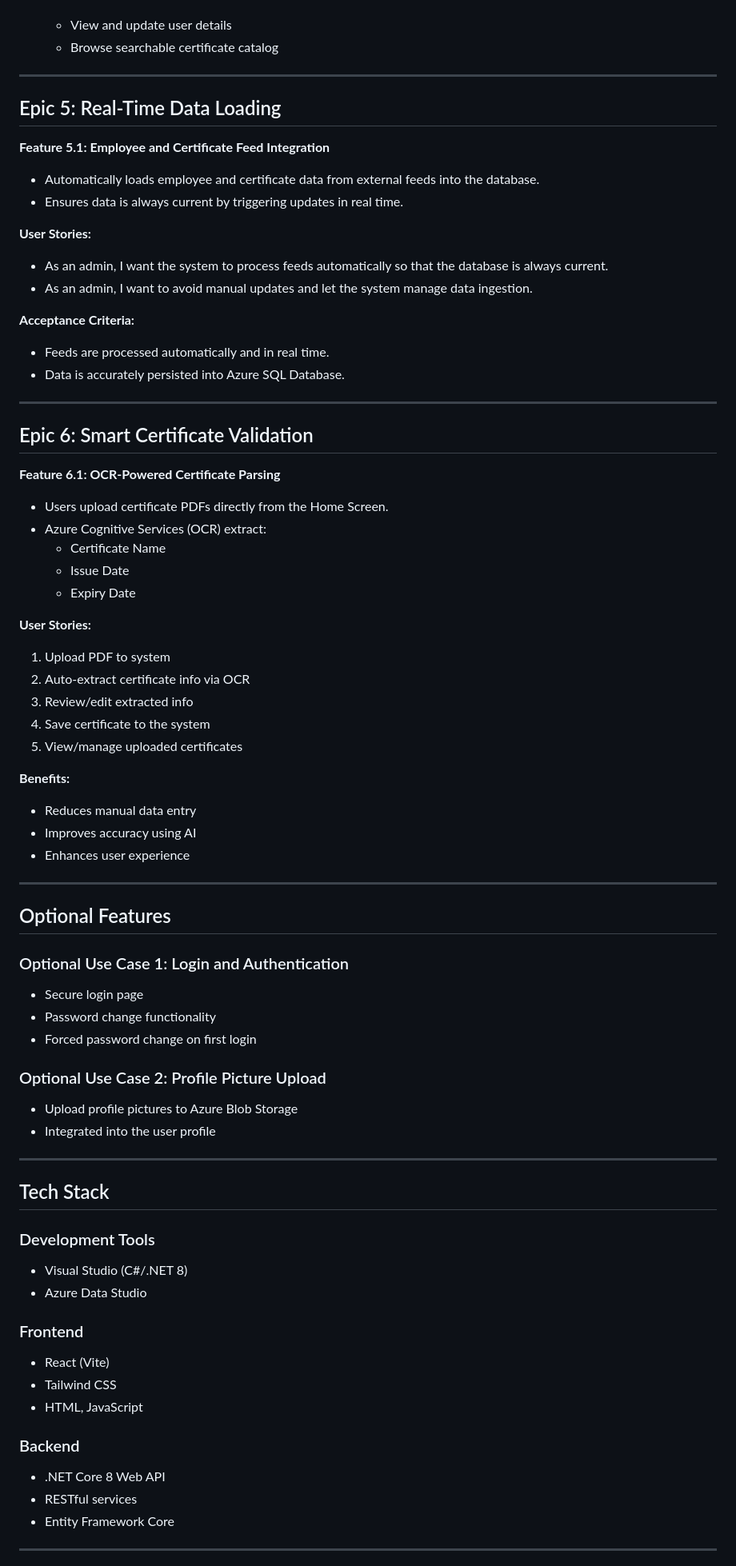
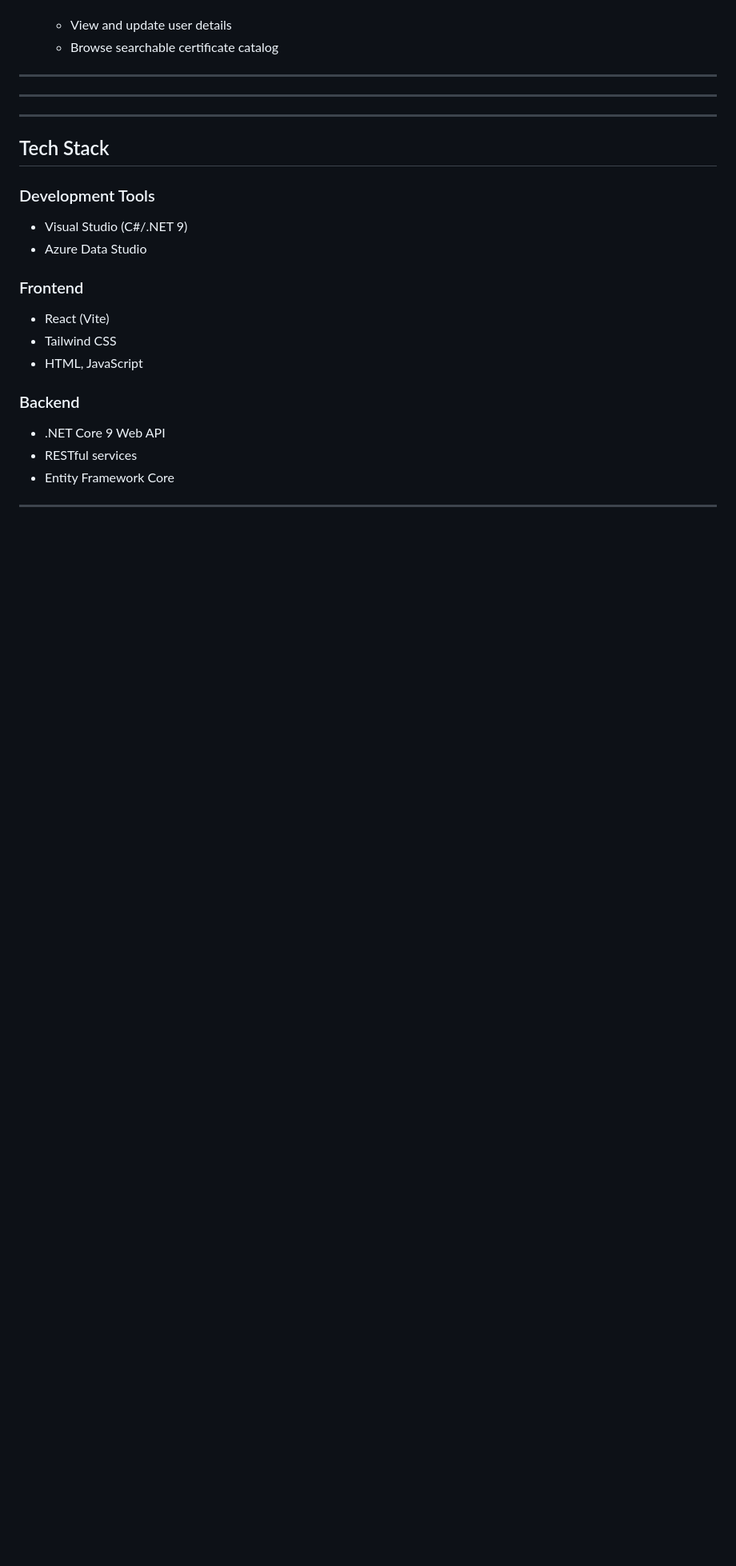
Before and after one commit to kaylytran/CertAtheon, a Markdown page: README.md, the part around one of its changes. Shown at 80% size. GitHub-like rendering; blank space fills up the shorter version.

```diff
--- a/README.md
+++ b/README.md
@@ -41,62 +56,17 @@ CertAethon is a full-stack web application designed to:
 
 ---
 
-## Epic 5: Real-Time Data Loading
 
-**Feature 5.1: Employee and Certificate Feed Integration**
-- Automatically loads employee and certificate data from external feeds into the database.
-- Ensures data is always current by triggering updates in real time.
-
-**User Stories:**
-- As an admin, I want the system to process feeds automatically so that the database is always current.
-- As an admin, I want to avoid manual updates and let the system manage data ingestion.
-
-**Acceptance Criteria:**
-- Feeds are processed automatically and in real time.
-- Data is accurately persisted into Azure SQL Database.
 
 ---
 
-## Epic 6: Smart Certificate Validation
-
-**Feature 6.1: OCR-Powered Certificate Parsing**
-- Users upload certificate PDFs directly from the Home Screen.
-- Azure Cognitive Services (OCR) extract:
-  - Certificate Name
-  - Issue Date
-  - Expiry Date
-
-**User Stories:**
-1. Upload PDF to system
-2. Auto-extract certificate info via OCR
-3. Review/edit extracted info
-4. Save certificate to the system
-5. View/manage uploaded certificates
-
-**Benefits:**
-- Reduces manual data entry
-- Improves accuracy using AI
-- Enhances user experience
-
----
-
-## Optional Features
-
-### Optional Use Case 1: Login and Authentication
-- Secure login page
-- Password change functionality
-- Forced password change on first login
-
-### Optional Use Case 2: Profile Picture Upload
-- Upload profile pictures to Azure Blob Storage
-- Integrated into the user profile
 
 ---
 
 ## Tech Stack
 
 ### Development Tools
-- Visual Studio (C#/.NET 8)
+- Visual Studio (C#/.NET 9)
 - Azure Data Studio
 
 ### Frontend
@@ -105,7 +75,7 @@ CertAethon is a full-stack web application designed to:
 - HTML, JavaScript
 
 ### Backend
-- .NET Core 8 Web API
+- .NET Core 9 Web API
 - RESTful services
 - Entity Framework Core
 
```
Also changed, not shown: other parts of README.md (+19 -4 lines).
